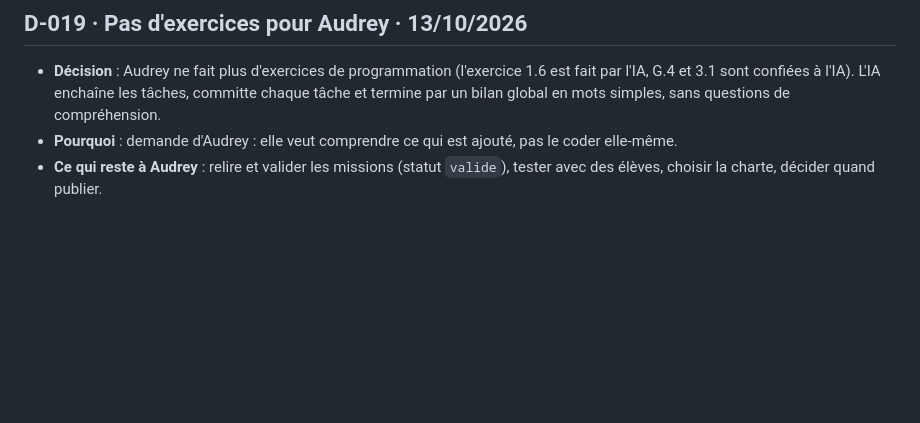
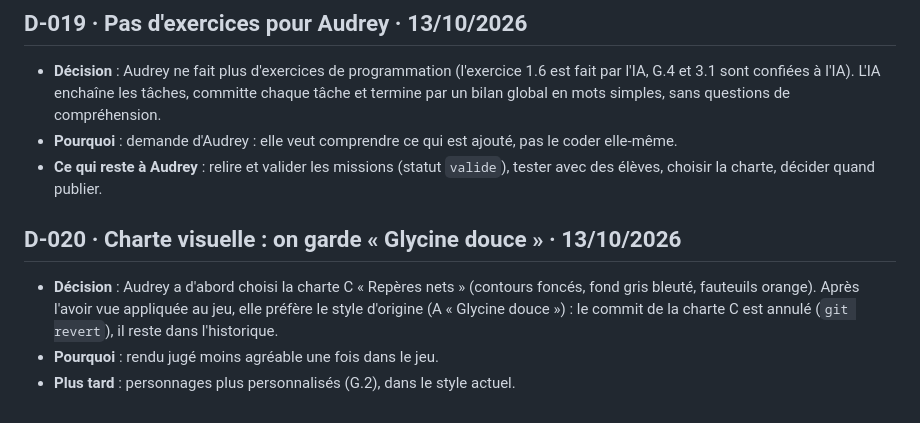
Before and after one commit to vigierAudrey/glycines-jeu, a Markdown page: docs/DECISIONS.md, the part around the change. GitHub-like rendering; blank space fills up the shorter version.

Commit message:
Tâche G.1 : on garde le style « Glycine douce » (charte C annulée)
Co-Authored-By: Claude Opus 5.5 <noreply@anthropic.com>

```diff
--- a/docs/DECISIONS.md
+++ b/docs/DECISIONS.md
@@ -108,3 +108,9 @@ On ne redessine que si la vue change (batterie des téléphones). Les étiquette
 - **Décision** : Audrey ne fait plus d'exercices de programmation (l'exercice 1.6 est fait par l'IA, G.4 et 3.1 sont confiées à l'IA). L'IA enchaîne les tâches, committe chaque tâche et termine par un bilan global en mots simples, sans questions de compréhension.
 - **Pourquoi** : demande d'Audrey : elle veut comprendre ce qui est ajouté, pas le coder elle-même.
 - **Ce qui reste à Audrey** : relire et valider les missions (statut `valide`), tester avec des élèves, choisir la charte, décider quand publier.
+
+## D-020 · Charte visuelle : on garde « Glycine douce » · 13/10/2026
+
+- **Décision** : Audrey a d'abord choisi la charte C « Repères nets » (contours foncés, fond gris bleuté, fauteuils orange). Après l'avoir vue appliquée au jeu, elle préfère le style d'origine (A « Glycine douce ») : le commit de la charte C est annulé (`git revert`), il reste dans l'historique.
+- **Pourquoi** : rendu jugé moins agréable une fois dans le jeu.
+- **Plus tard** : personnages plus personnalisés (G.2), dans le style actuel.
```
Also changed, not shown: docs/JOURNAL.md (+5 -0 lines), docs/ROADMAP.md (+2 -1 lines).
